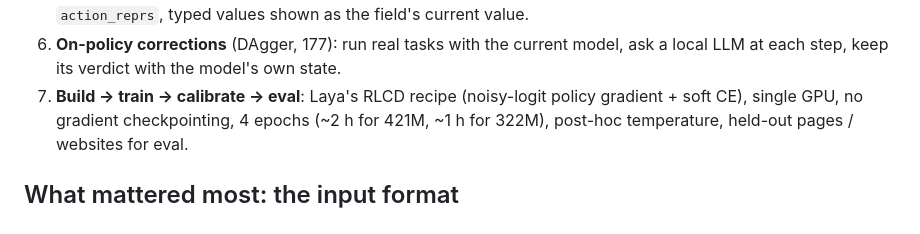
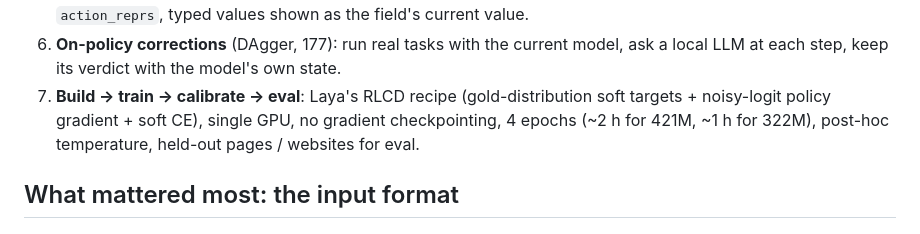
Before and after one commit to 0ctor/laya, a Markdown page: docs/finetune_browser_agent.md, the part around the change. Rendered like a GitHub page.

Commit message:
docs: name the gold-distribution target in the RLCD recipe line (#247)
docs/finetune_browser_agent.md described the RLCD recipe by its gradient mechanism only,
so the recipe never said what the predictions are scored against. It now names the target:
the dataset's gold probability distributions, scored by a proper scoring rule.

See #238. Documentation only; no code or notebook changes.

```diff
--- a/docs/finetune_browser_agent.md
+++ b/docs/finetune_browser_agent.md
@@ -45,7 +45,7 @@ Every step is a script in `code/finetune/` of the Hub repo; `run_v10.sh` / `run_
    as the field's current value.
 6. **On-policy corrections** (DAgger, 177): run real tasks with the current model, ask a local LLM at
    each step, keep its verdict with the model's own state.
-7. **Build → train → calibrate → eval**: Laya's RLCD recipe (noisy-logit policy gradient + soft CE),
+7. **Build → train → calibrate → eval**: Laya's RLCD recipe (gold-distribution soft targets + noisy-logit policy gradient + soft CE),
    single GPU, no gradient checkpointing, 4 epochs (~2 h for 421M, ~1 h for 322M), post-hoc
    temperature, held-out pages / websites for eval.
 
```
